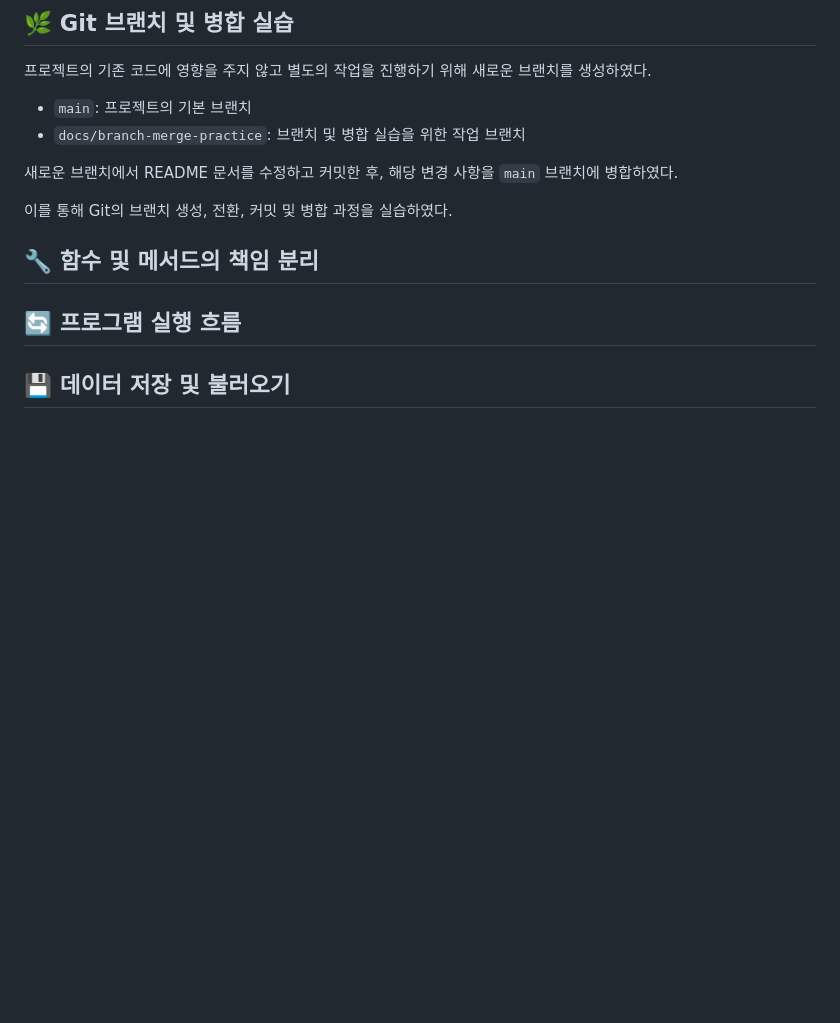
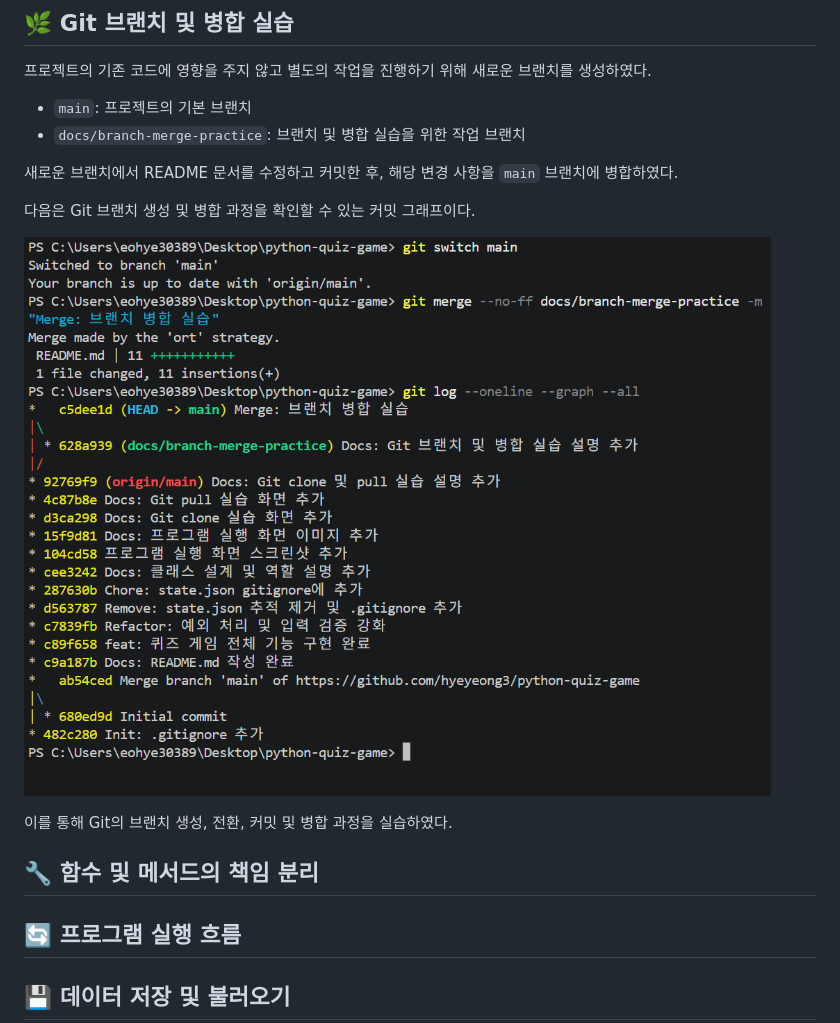
Before and after one commit to hyeyeong3/python-quiz-game, a Markdown page: README.md, the part around the change. GitHub-like rendering; pictures changed too: docs/images/git-branch-merge.png (added); blank space fills up the shorter version.

Commit message:
Docs: Git 브랜치 및 병합 기록 이미지 추가

```diff
--- a/README.md
+++ b/README.md
@@ -135,6 +135,10 @@ GitHub 저장소를 로컬 컴퓨터에 복제하는 `git clone` 명령어와
 
 새로운 브랜치에서 README 문서를 수정하고 커밋한 후, 해당 변경 사항을 `main` 브랜치에 병합하였다.
 
+다음은 Git 브랜치 생성 및 병합 과정을 확인할 수 있는 커밋 그래프이다.
+
+![Git 브랜치 생성 및 병합 기록](docs/images/git-branch-merge.png)
+
 이를 통해 Git의 브랜치 생성, 전환, 커밋 및 병합 과정을 실습하였다.
 
 ## 🔧 함수 및 메서드의 책임 분리
```
